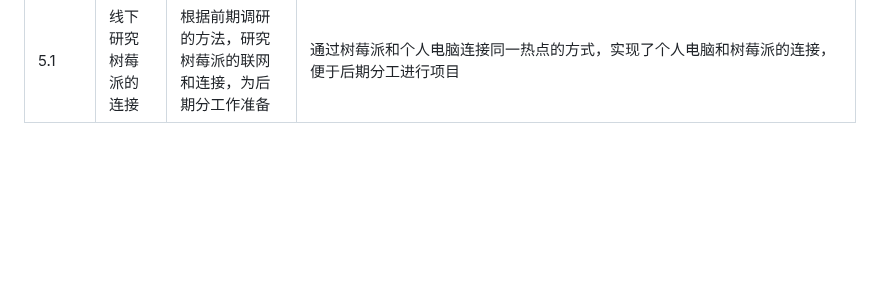
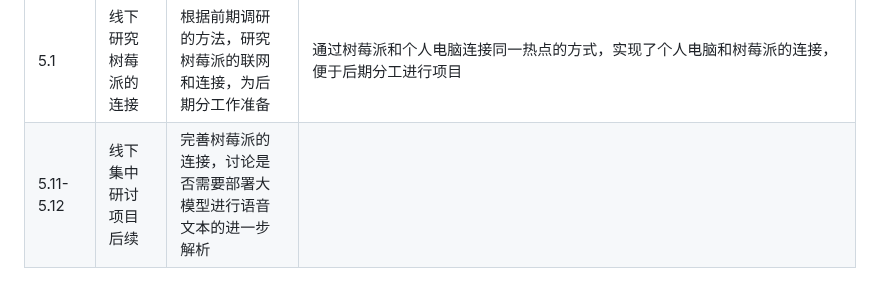
Before and after one commit to OSH-2025/OspreyNest, a Markdown page: README.md, the part around the change. Drawn GitHub-style; blank space fills up the shorter version.

```diff
--- a/README.md
+++ b/README.md
@@ -29,3 +29,4 @@
 |4.19|中期汇报ppt|线上讨论中期汇报内容，ppt汇报分工完成|1. what（项目概述，项目背景，应用场景）: 付嘉瑞  2. why（理论依据，工具介绍，创新点）: 郭芮含  3. how（技术依据+目前已经做完：语音和网页展示，通过连接显示器、键盘和鼠标登录树莓派进行操作）: 刘艺璇  4. how（后续任务：SSH远程连接树莓派登录，集成大模型进行语言识别，在浏览器端及树莓派端部署 WASM，硬件设备控制）: 杨晶晶  5. 创新点+整合5人的ppt : 王安琪  6. 汇报：郭芮含|
 |4.25|线上讨论|线上讨论后期进度安排|会议决定接下来着重搭建树莓派服务器，再进行树莓派端和浏览器端的连接|
 |5.1|线下研究树莓派的连接|根据前期调研的方法，研究树莓派的联网和连接，为后期分工作准备|通过树莓派和个人电脑连接同一热点的方式，实现了个人电脑和树莓派的连接，便于后期分工进行项目|
+|5.11-5.12|线下集中研讨项目后续|完善树莓派的连接，讨论是否需要部署大模型进行语音文本的进一步解析|
```
